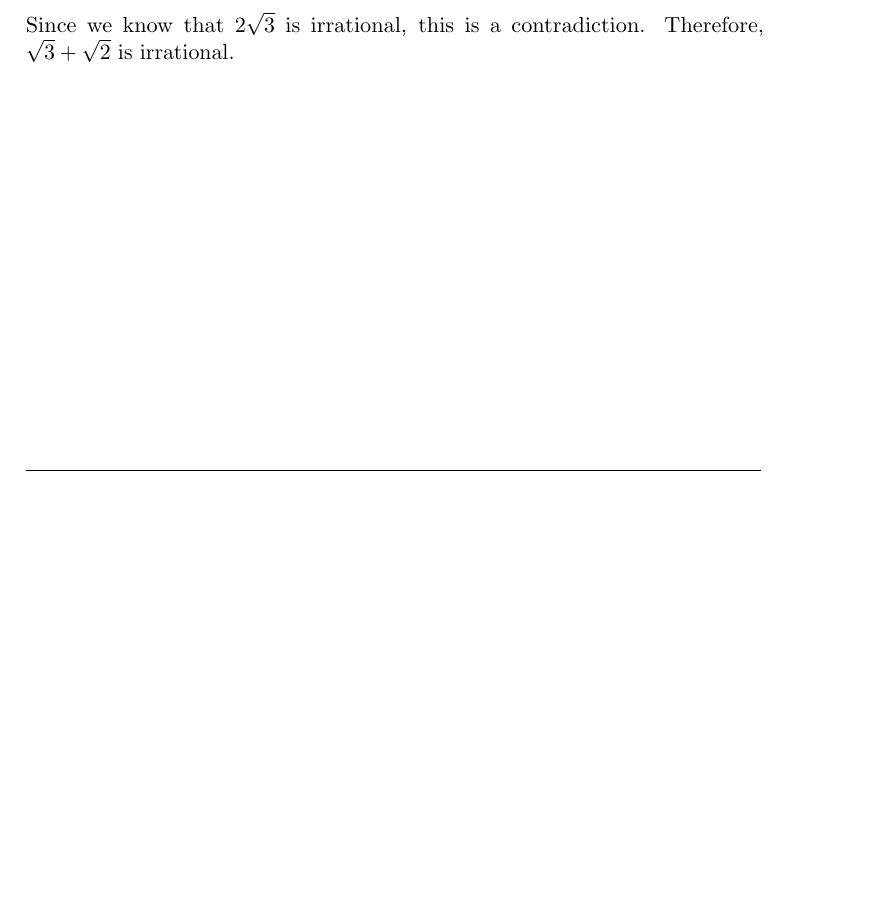
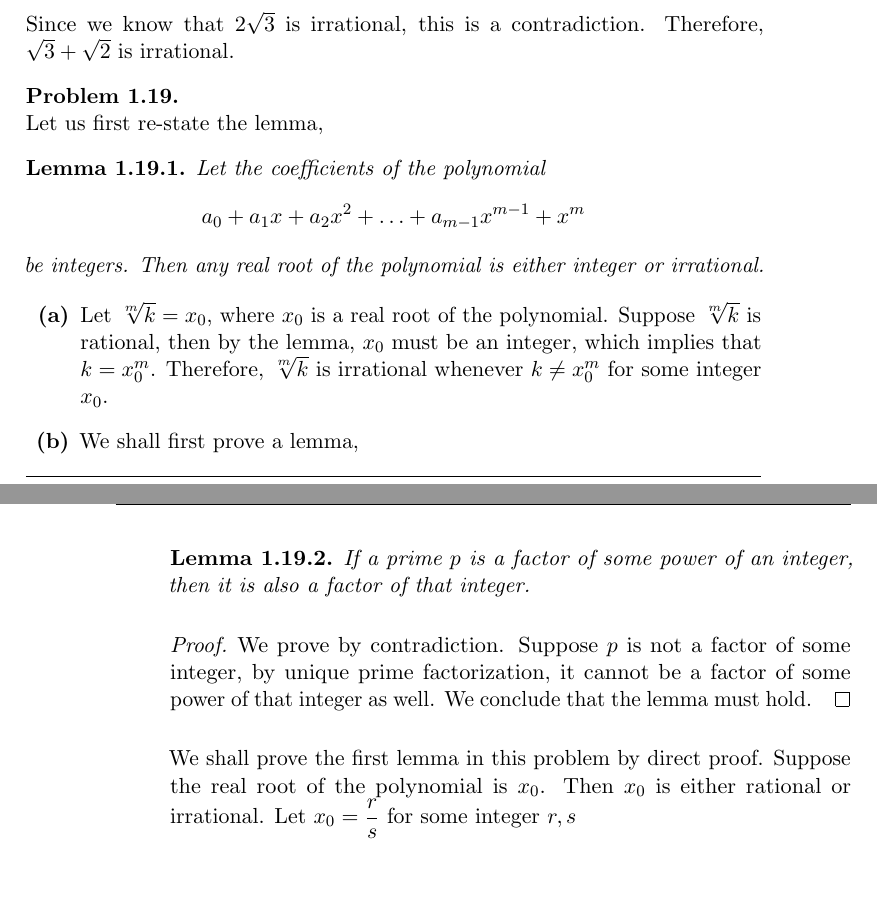
Before and after one commit to SonTrungTo/MIT6.042J_18.062J, a LaTeX book (solutions.tex, which reads problems/ch1.tex): part of page 21 of 23 before the commit and two parts of pages 21 and 22 of 23 after it, the two joined at a grey line, cut so that both start at the same text, the shorter picture padded with empty space. Compiled offline with pdfLaTeX.

Commit message:
1.19 nearly solved...

```diff
--- a/problems/ch1.tex
+++ b/problems/ch1.tex
@@ -489,3 +489,34 @@
     Since we know that $2\sqrt{3}$ is irrational, this is a contradiction.
     Therefore, $\sqrt{3} + \sqrt{2}$ is irrational.
 \end{pr}
+
+\begin{pr}\leavevmode
+    \\
+    Let us first re-state the lemma,
+    \begin{lemPr}
+        Let the coefficients of the polynomial
+        \begin{equation*}
+            a_0 + a_1x + a_2x^2 + \ldots + a_{m - 1}x^{m - 1} + x^m
+        \end{equation*}
+        be integers. Then any real root of the polynomial is either integer or irrational.
+    \end{lemPr}
+    \begin{enumerate}[label=\textbf{(\alph*)}]
+        \item Let $\sqrt[m]{k} = x_0$, where $x_0$ is a real root of the polynomial.
+        Suppose $\sqrt[m]{k}$ is rational, then by the lemma, $x_0$ must be an integer,
+        which implies that $k = x_0^m$. Therefore, $\sqrt[m]{k}$ is irrational
+        whenever $k \neq x_0^m$ for some integer $x_0$.
+        \item We shall first prove a lemma,
+        \begin{lemPr}
+            If a prime $p$ is a factor of some power of an integer, then it is also
+            a factor of that integer.
+        \end{lemPr}
+        \begin{proof}
+            We prove by contradiction. Suppose $p$ is not a factor of some integer,
+            by unique prime factorization, it cannot be a factor of some power of that
+            integer as well. We conclude that the lemma must hold.
+        \end{proof}
+        We shall prove the first lemma in this problem by direct proof. Suppose the real root
+        of the polynomial is $x_0$. Then $x_0$ is either rational or irrational. Let $x_0 = \dfrac{r}{s}$
+        for some integer $r,s$
+    \end{enumerate}
+\end{pr}
```
Also changed, not shown: solutions.pdf, 1 other file.
